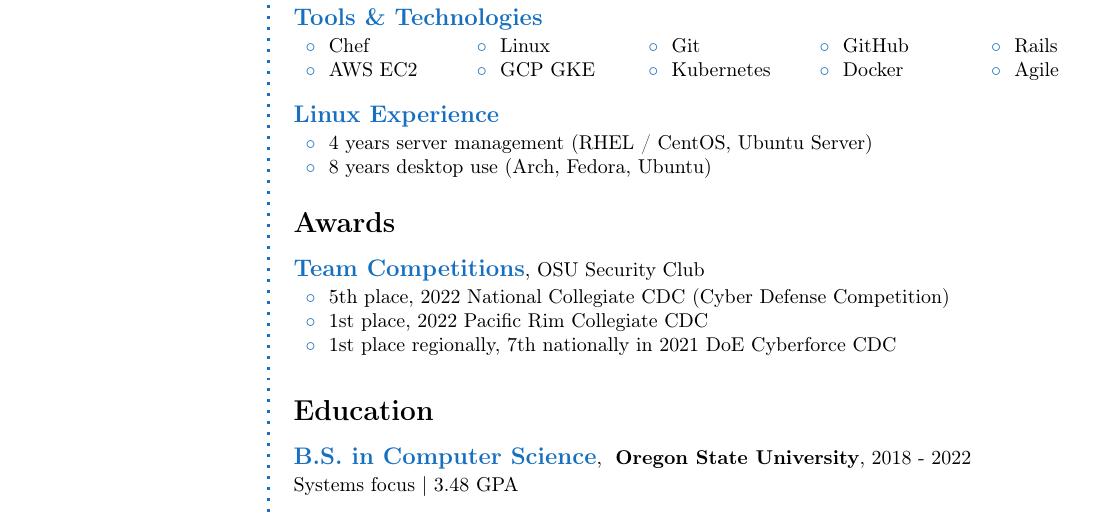
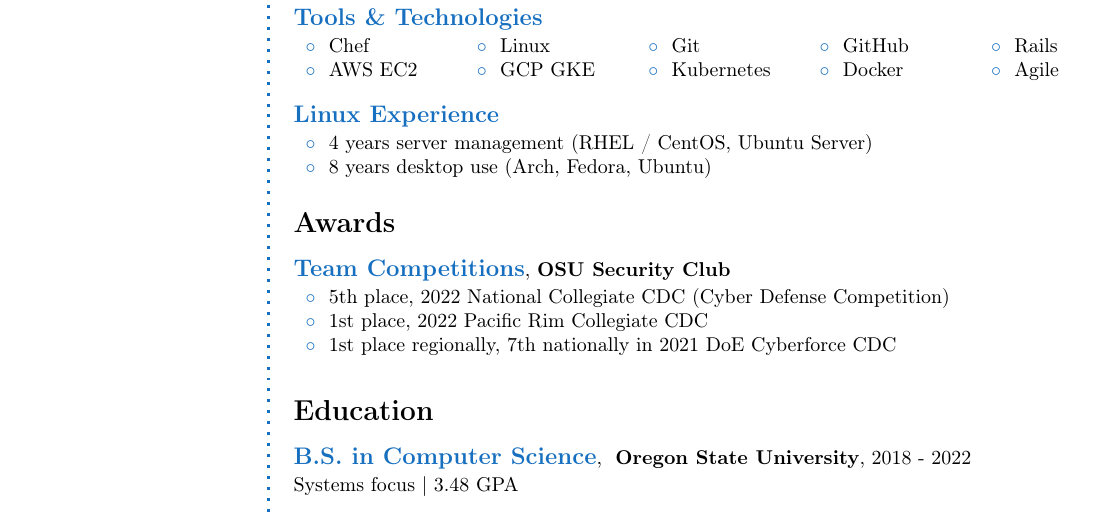
Before and after one commit to detjensrobert/resume, a LaTeX CV (resume.tex): part of the page, cut so that both start at the same text. Compiled offline with pdfLaTeX.

Commit message:
bold heading

```diff
--- a/resume.tex
+++ b/resume.tex
@@ -189,7 +189,7 @@
 \CVSection{Awards}
 
 %------------------------------------------------
-\CVItem{Team Competitions}{OSU Security Club}{
+\CVItem{Team Competitions}{\textbf{OSU Security Club}}{
   \begin{tabular}{l}
     \bluebullet 5th place, 2022 National Collegiate CDC (Cyber Defense Competition) \\
     \bluebullet 1st place, 2022 Pacific Rim Collegiate CDC \\
```
